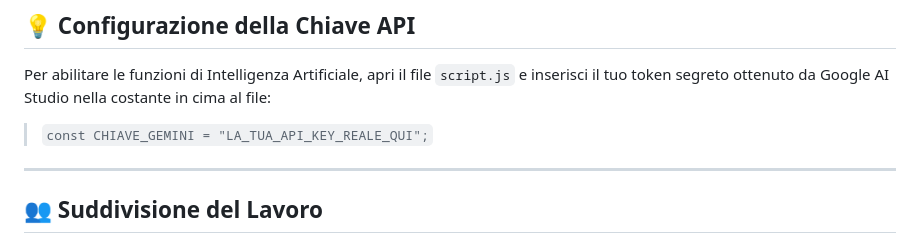
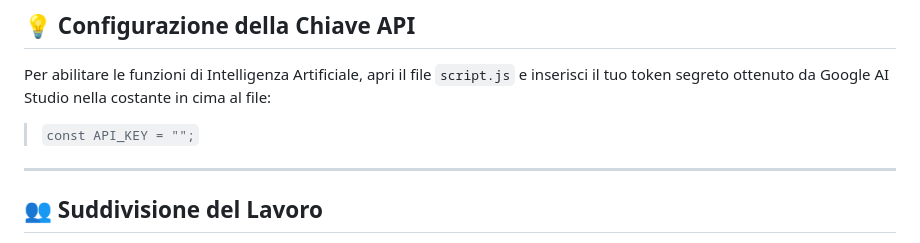
Before and after one commit to Ilpapero08/TheLastDance, a Markdown page: README.md, the part around the change. GitHub-like rendering.

Commit message:
Change API key variable name in README
Updated API key variable in README for clarity.

```diff
--- a/README.md
+++ b/README.md
@@ -40,7 +40,7 @@ L'applicazione è strutturata in modo modulare su tre schermate principali colle
 
 Per abilitare le funzioni di Intelligenza Artificiale, apri il file `script.js` e inserisci il tuo token segreto ottenuto da Google AI Studio nella costante in cima al file:
 
-> `const CHIAVE_GEMINI = "LA_TUA_API_KEY_REALE_QUI";`
+> `const API_KEY = "";`
 
 ---
 
```
